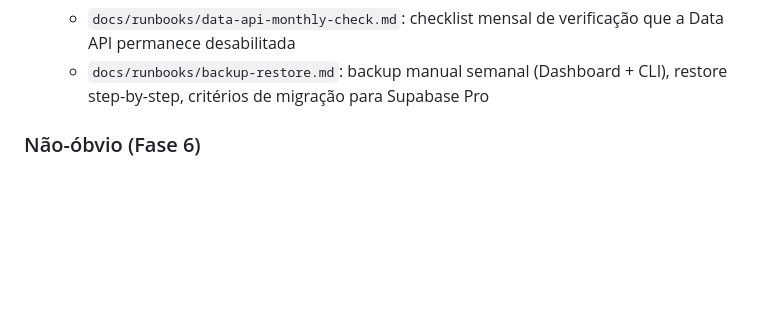
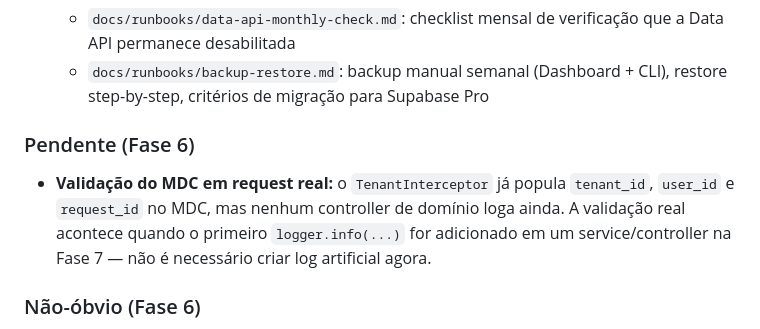
Before and after one commit to gabrieljarufe/condo-vote-app, a Markdown page: docs/STATUS.md, the part around the change. Drawn GitHub-style; blank space fills up the shorter version.

Commit message:
docs(status): registra validação de MDC como pendente para Fase 7

```diff
--- a/docs/STATUS.md
+++ b/docs/STATUS.md
@@ -76,6 +76,10 @@
 - **T6.3b + T6.4 — Runbooks operacionais:**
   - `docs/runbooks/data-api-monthly-check.md`: checklist mensal de verificação que a Data API permanece desabilitada
   - `docs/runbooks/backup-restore.md`: backup manual semanal (Dashboard + CLI), restore step-by-step, critérios de migração para Supabase Pro
+
+### Pendente (Fase 6)
+
+- **Validação do MDC em request real:** o `TenantInterceptor` já popula `tenant_id`, `user_id` e `request_id` no MDC, mas nenhum controller de domínio loga ainda. A validação real acontece quando o primeiro `logger.info(...)` for adicionado em um service/controller na Fase 7 — não é necessário criar log artificial agora.
 
 ### Não-óbvio (Fase 6)
 
```
